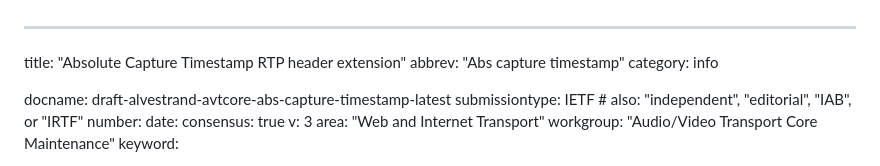
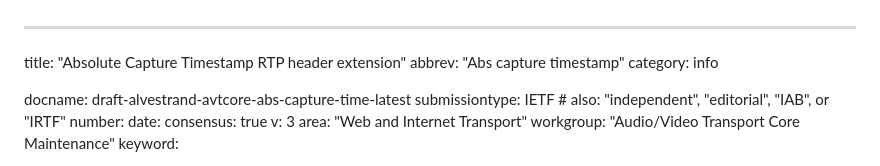
Before and after one commit to alvestrand/id-abs-capture-timestamp, a Markdown page: draft-alvestrand-avtcore-abs-capture-time.md, the part around the change. Drawn GitHub-style.

Commit message:
Update draft-alvestrand-avtcore-abs-capture-time.md
And shorten name inside file.

```diff
--- a/draft-alvestrand-avtcore-abs-capture-time.md
+++ b/draft-alvestrand-avtcore-abs-capture-time.md
@@ -3,7 +3,7 @@ title: "Absolute Capture Timestamp RTP header extension"
 abbrev: "Abs capture timestamp"
 category: info
 
-docname: draft-alvestrand-avtcore-abs-capture-timestamp-latest
+docname: draft-alvestrand-avtcore-abs-capture-time-latest
 submissiontype: IETF  # also: "independent", "editorial", "IAB", or "IRTF"
 number:
 date:
```
